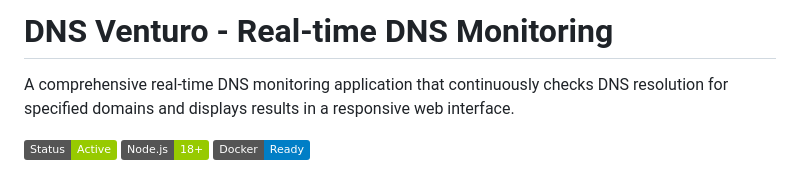
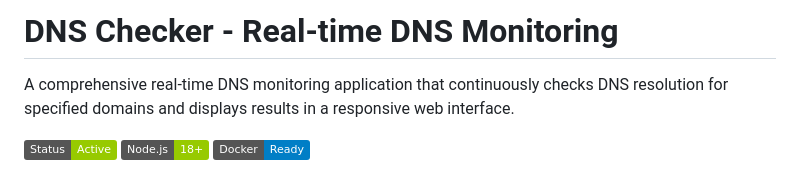
Before and after one commit to ad1setyawan/dns-checker, a Markdown page: README.md, the part around the change. GitHub-like rendering; badges without logos.

Commit message:
update: readme

```diff
--- a/README.md
+++ b/README.md
@@ -1,4 +1,4 @@
-# DNS Venturo - Real-time DNS Monitoring
+# DNS Checker - Real-time DNS Monitoring
 
 A comprehensive real-time DNS monitoring application that continuously checks DNS resolution for specified domains and displays results in a responsive web interface.
 
```
